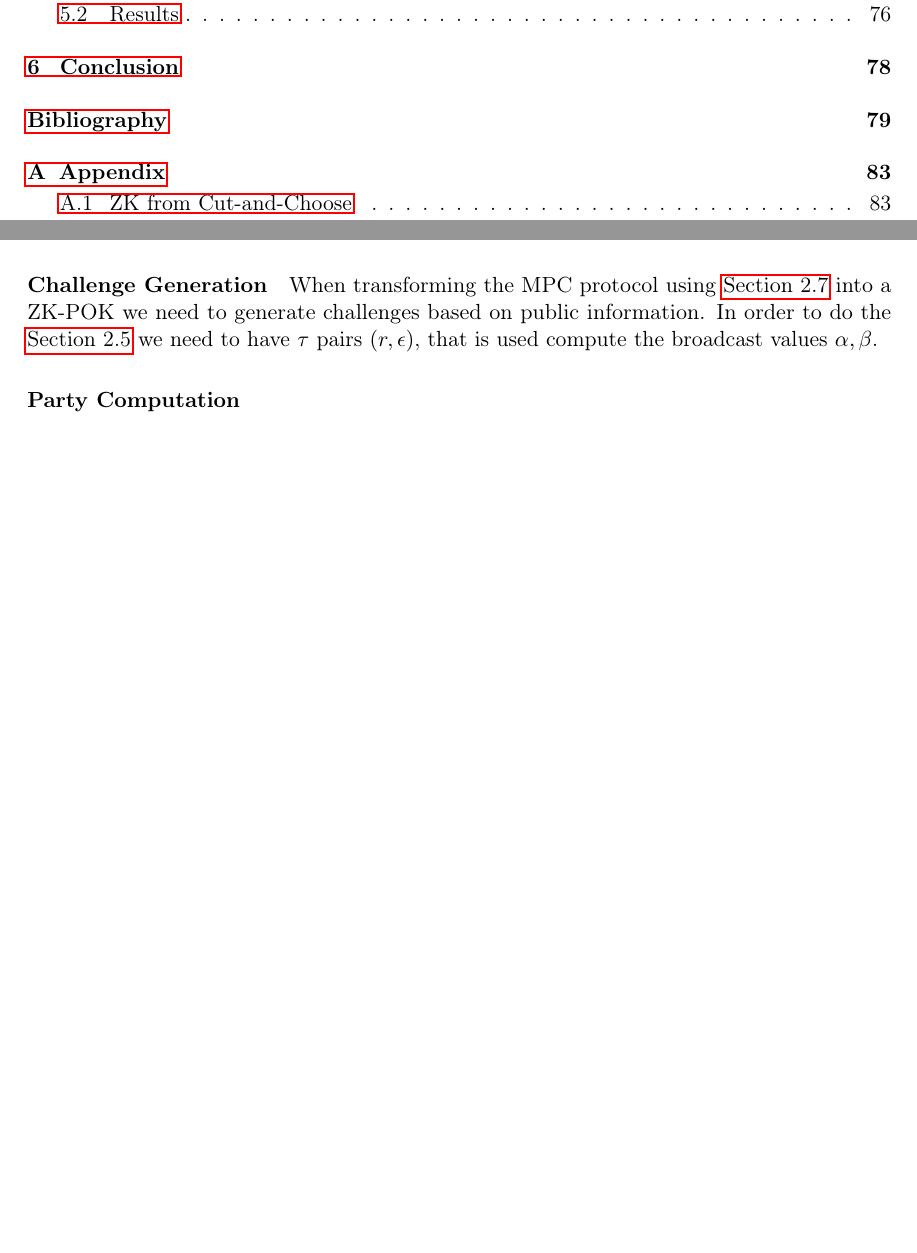
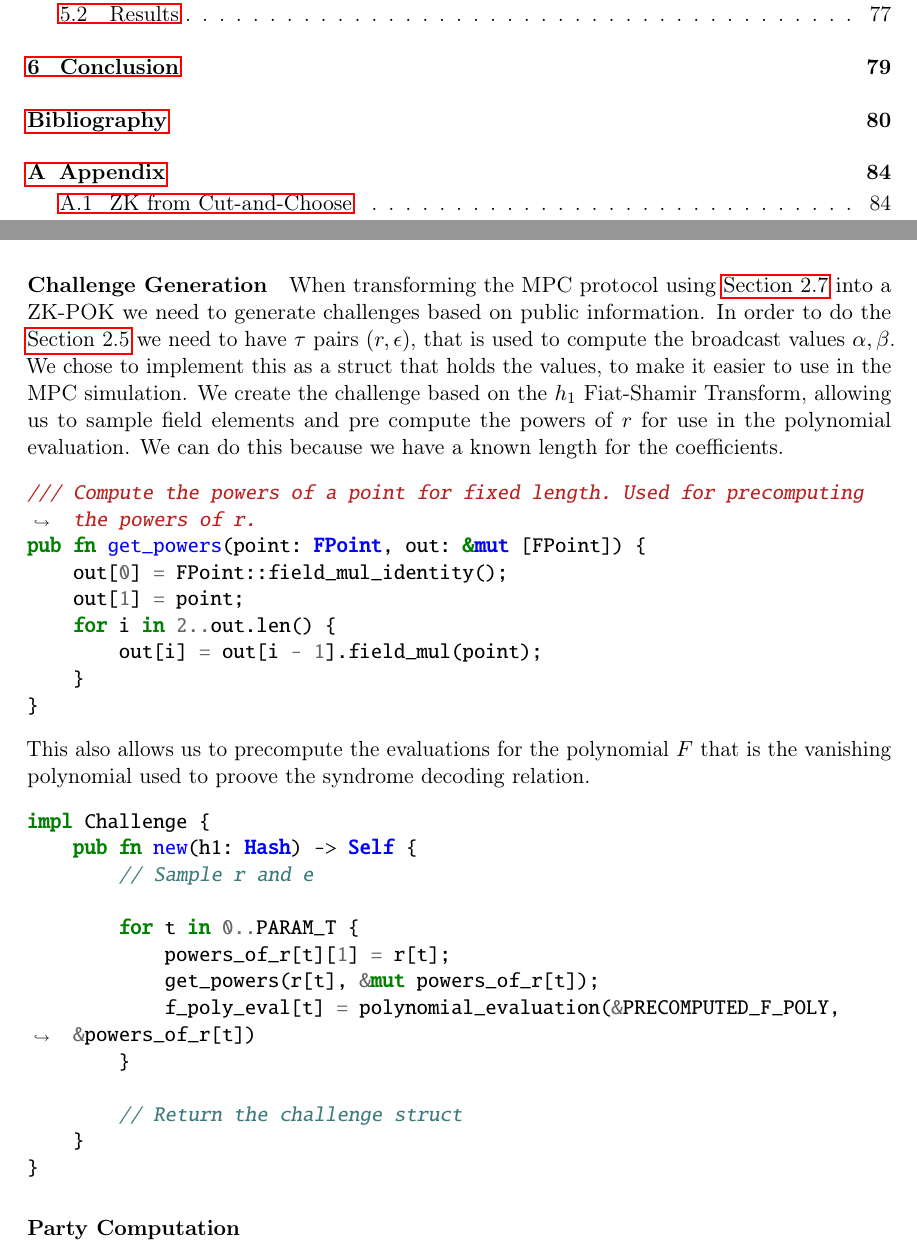
Before and after one commit to Mactherobot/sdith-rust, a LaTeX thesis (project/template.tex): two parts of pages 8 and 79 of 97 before the commit and two parts of pages 8 and 79 of 98 after it, joined at a grey line, cut so that both start at the same text, the shorter picture padded with empty space. Compiled offline with pdfLaTeX.

Commit message:
Challenge generation along with precomputed values

```diff
--- a/project/template.tex
+++ b/project/template.tex
@@ -2721,7 +2721,34 @@ Generation of $\tau \cdot d$ beaver triples for doing the \autoref{def:sacrifice
 We created tests to ensure that the generation of $a,b$ was correct along with the computed $c$.
 
 \paragraph{Challenge Generation}
-When transforming the MPC protocol using \autoref{sec:fiatshamir} into a ZK-POK we need to generate challenges based on public information. In order to do the \autoref{sec:mpc_sacrificing} we need to have $\tau$ pairs $(r, \epsilon)$, that is used compute the broadcast values $\alpha, \beta$.
+When transforming the MPC protocol using \autoref{sec:fiatshamir} into a ZK-POK we need to generate challenges based on public information. In order to do the \autoref{sec:mpc_sacrificing} we need to have $\tau$ pairs $(r, \epsilon)$, that is used to compute the broadcast values $\alpha, \beta$.
+We chose to implement this as a struct that holds the values, to make it easier to use in the MPC simulation. We create the challenge based on the $h_1$ Fiat-Shamir Transform, allowing us to sample field elements and pre compute the powers of $r$ for use in the polynomial evaluation. We can do this because we have a known length for the coefficients.
+\begin{minted}{rust}
+/// Compute the powers of a point for fixed length. Used for precomputing the powers of r.
+pub fn get_powers(point: FPoint, out: &mut [FPoint]) {
+    out[0] = FPoint::field_mul_identity();
+    out[1] = point;
+    for i in 2..out.len() {
+        out[i] = out[i - 1].field_mul(point);
+    }
+}
+\end{minted}
+This also allows us to precompute the evaluations for the polynomial $F$ that is the vanishing polynomial used to proove the syndrome decoding relation.
+\begin{minted}{rust}
+impl Challenge {
+    pub fn new(h1: Hash) -> Self {
+        // Sample r and e
+
+        for t in 0..PARAM_T {
+            powers_of_r[t][1] = r[t];
+            get_powers(r[t], &mut powers_of_r[t]);
+            f_poly_eval[t] = polynomial_evaluation(&PRECOMPUTED_F_POLY, &powers_of_r[t])
+        }
+
+        // Return the challenge struct
+    }
+}
+\end{minted}
 
 
 \paragraph{Party Computation}
```
